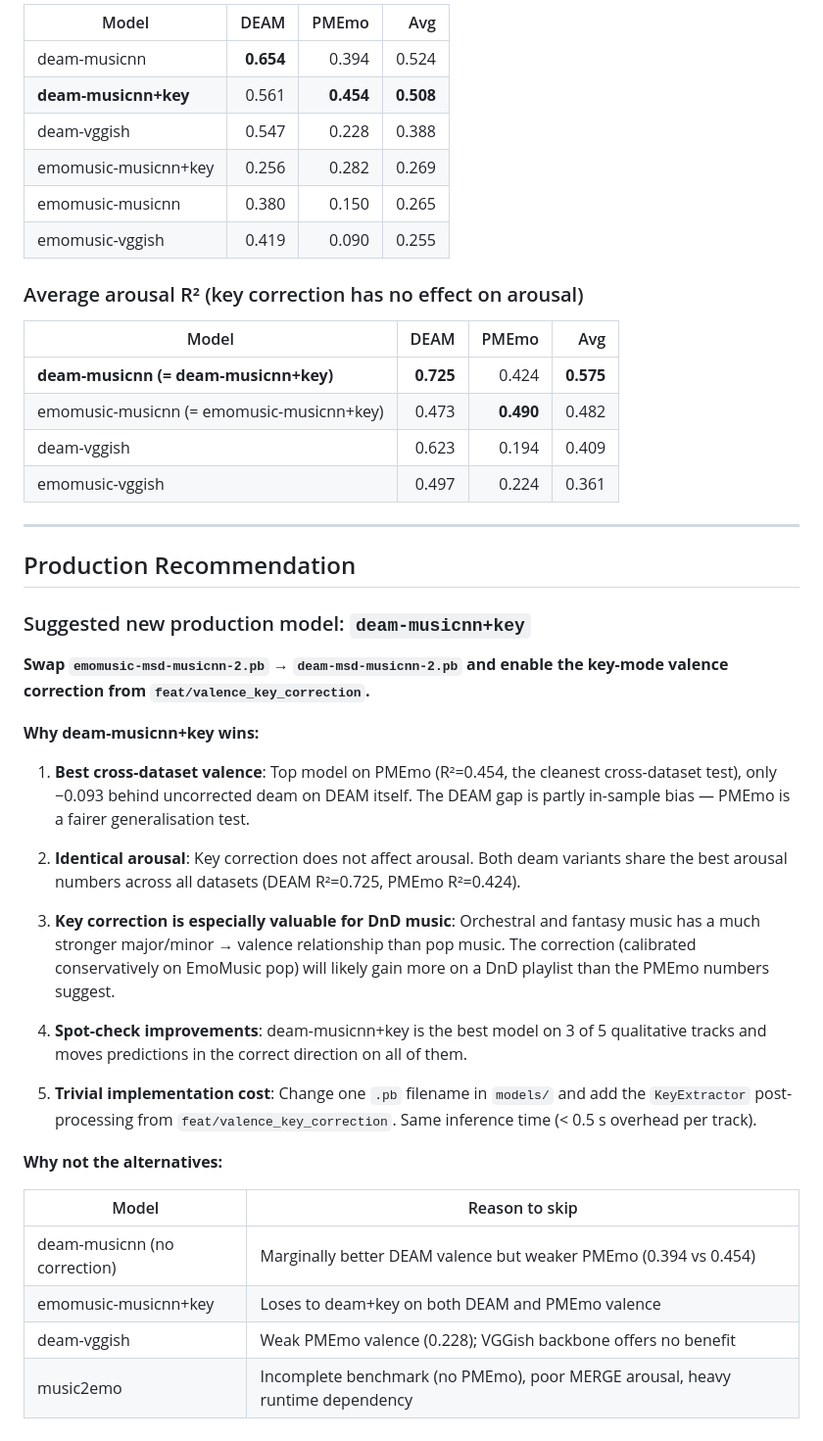
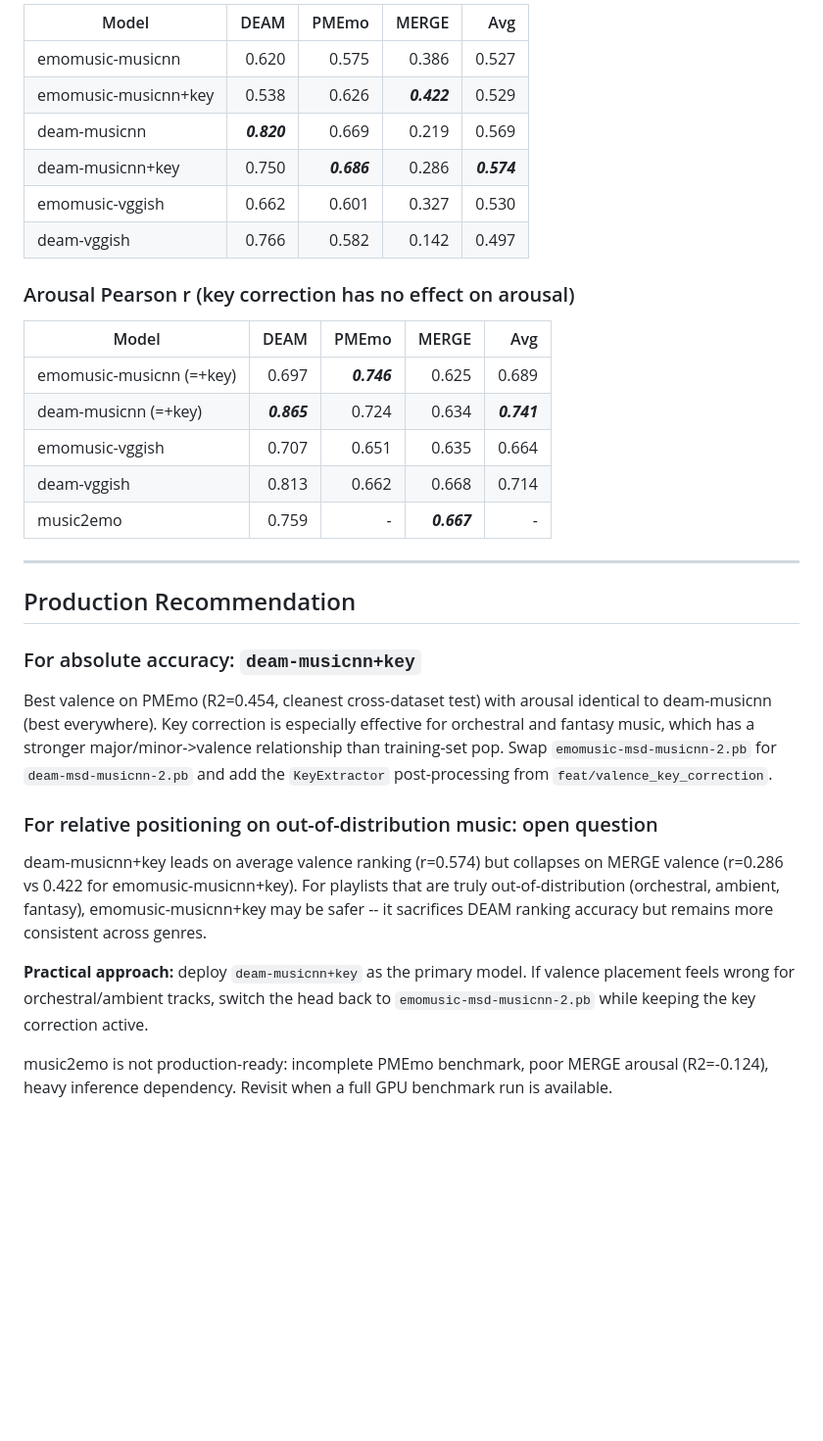
Before and after one commit to francescovidaich964/Soundtrack-Mood-Manager, a Markdown page: evaluation/BENCHMARK_RESULTS.md, the part around one of its changes. Shown at 98% size. GitHub-like rendering; blank space fills up the shorter version.

```diff
--- a/evaluation/BENCHMARK_RESULTS.md
+++ b/evaluation/BENCHMARK_RESULTS.md
@@ -107,56 +115,45 @@ MERGE excluded here — its editorial annotations are not comparable to the othe
 
-| Model | DEAM | PMEmo | Avg |
-|-------|-----:|------:|----:|
-| deam-musicnn | **0.654** | 0.394 | 0.524 |
-| **deam-musicnn+key** | 0.561 | **0.454** | **0.508** |
-| deam-vggish | 0.547 | 0.228 | 0.388 |
-| emomusic-musicnn+key | 0.256 | 0.282 | 0.269 |
-| emomusic-musicnn | 0.380 | 0.150 | 0.265 |
-| emomusic-vggish | 0.419 | 0.090 | 0.255 |
+| Model | DEAM | PMEmo | MERGE | Avg |
+|-------|-----:|------:|------:|----:|
+| emomusic-musicnn | 0.620 | 0.575 | 0.386 | 0.527 |
+| emomusic-musicnn+key | 0.538 | 0.626 | ***0.422*** | 0.529 |
+| deam-musicnn | ***0.820*** | 0.669 | 0.219 | 0.569 |
+| deam-musicnn+key | 0.750 | ***0.686*** | 0.286 | ***0.574*** |
+| emomusic-vggish | 0.662 | 0.601 | 0.327 | 0.530 |
+| deam-vggish | 0.766 | 0.582 | 0.142 | 0.497 |
 
-### Average arousal R² (key correction has no effect on arousal)
+### Arousal Pearson r (key correction has no effect on arousal)
 
-| Model | DEAM | PMEmo | Avg |
-|-------|-----:|------:|----:|
-| **deam-musicnn (= deam-musicnn+key)** | **0.725** | 0.424 | **0.575** |
-| emomusic-musicnn (= emomusic-musicnn+key) | 0.473 | **0.490** | 0.482 |
-| deam-vggish | 0.623 | 0.194 | 0.409 |
-| emomusic-vggish | 0.497 | 0.224 | 0.361 |
+| Model | DEAM | PMEmo | MERGE | Avg |
+|-------|-----:|------:|------:|----:|
+| emomusic-musicnn (=+key) | 0.697 | ***0.746*** | 0.625 | 0.689 |
+| deam-musicnn (=+key) | ***0.865*** | 0.724 | 0.634 | ***0.741*** |
+| emomusic-vggish | 0.707 | 0.651 | 0.635 | 0.664 |
+| deam-vggish | 0.813 | 0.662 | 0.668 | 0.714 |
+| music2emo | 0.759 | - | ***0.667*** | - |
 
 ---
 
 ## Production Recommendation
 
-### Suggested new production model: `deam-musicnn+key`
+### For absolute accuracy: `deam-musicnn+key`
 
-**Swap `emomusic-msd-musicnn-2.pb` → `deam-msd-musicnn-2.pb` and enable the key-mode valence correction from `feat/valence_key_correction`.**
+Best valence on PMEmo (R2=0.454, cleanest cross-dataset test) with arousal identical to
+deam-musicnn (best everywhere). Key correction is especially effective for orchestral and
+fantasy music, which has a stronger major/minor->valence relationship than training-set pop.
+Swap `emomusic-msd-musicnn-2.pb` for `deam-msd-musicnn-2.pb` and add the `KeyExtractor`
+post-processing from `feat/valence_key_correction`.
 
-**Why deam-musicnn+key wins:**
+### For relative positioning on out-of-distribution music: open question
 
-1. **Best cross-dataset valence**: Top model on PMEmo (R²=0.454, the cleanest cross-dataset
-   test), only −0.093 behind uncorrected deam on DEAM itself. The DEAM gap is partly
-   in-sample bias — PMEmo is a fairer generalisation test.
+deam-musicnn+key leads on average valence ranking (r=0.574) but collapses on MERGE valence
+(r=0.286 vs 0.422 for emomusic-musicnn+key). For playlists that are truly out-of-distribution
+(orchestral, ambient, fantasy), emomusic-musicnn+key may be safer -- it sacrifices DEAM ranking
+accuracy but remains more consistent across genres.
 
-2. **Identical arousal**: Key correction does not affect arousal. Both deam variants share
-   the best arousal numbers across all datasets (DEAM R²=0.725, PMEmo R²=0.424).
+**Practical approach:** deploy `deam-musicnn+key` as the primary model. If valence placement
+feels wrong for orchestral/ambient tracks, switch the head back to `emomusic-msd-musicnn-2.pb`
+while keeping the key correction active.
 
-3. **Key correction is especially valuable for DnD music**: Orchestral and fantasy music
-   has a much stronger major/minor → valence relationship than pop music. The correction
-   (calibrated conservatively on EmoMusic pop) will likely gain more on a DnD playlist
-   than the PMEmo numbers suggest.
-
-4. **Spot-check improvements**: deam-musicnn+key is the best model on 3 of 5 qualitative
-   tracks and moves predictions in the correct direction on all of them.
-
-5. **Trivial implementation cost**: Change one `.pb` filename in `models/` and add the
-   `KeyExtractor` post-processing from `feat/valence_key_correction`. Same inference
-   time (< 0.5 s overhead per track).
-
-**Why not the alternatives:**
-
-| Model | Reason to skip |
-|-------|---------------|
-| deam-musicnn (no correction) | Marginally better DEAM valence but weaker PMEmo (0.394 vs 0.454) |
-| emomusic-musicnn+key | Loses to deam+key on both DEAM and PMEmo valence |
-| deam-vggish | Weak PMEmo valence (0.228); VGGish backbone offers no benefit |
-| music2emo | Incomplete benchmark (no PMEmo), poor MERGE arousal, heavy runtime dependency |
+music2emo is not production-ready: incomplete PMEmo benchmark, poor MERGE arousal (R2=-0.124),
+heavy inference dependency. Revisit when a full GPU benchmark run is available.
```
Also changed, not shown: other parts of evaluation/BENCHMARK_RESULTS.md (+59 -51 lines).
